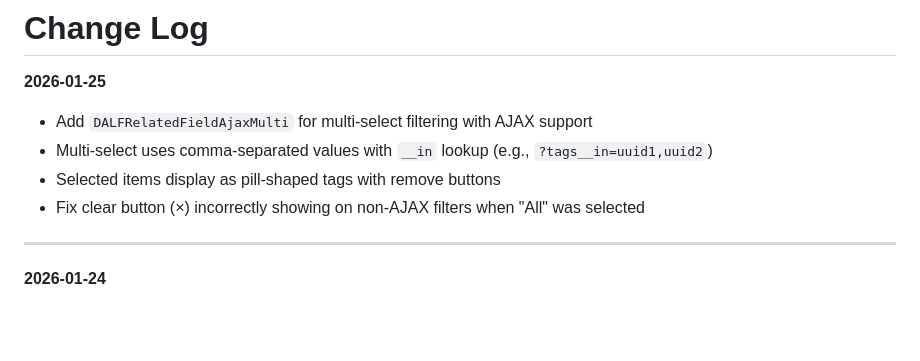
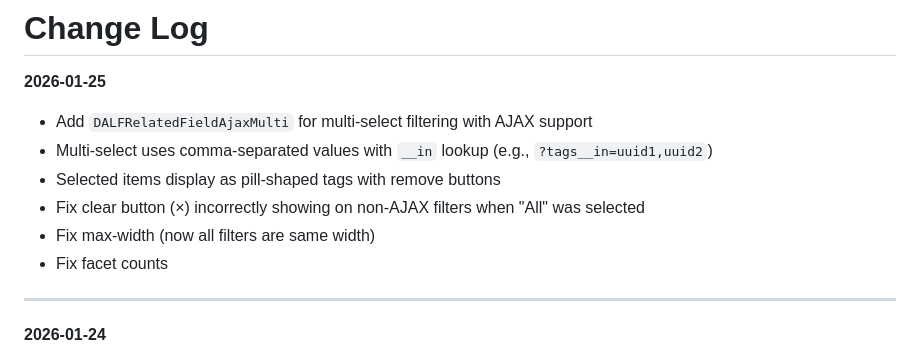
Before and after one commit to vigo/django-admin-list-filter, a Markdown page: CHANGELOG.md, the part around the change. Drawn GitHub-style; blank space fills up the shorter version.

```diff
--- a/CHANGELOG.md
+++ b/CHANGELOG.md
@@ -6,6 +6,8 @@
 - Multi-select uses comma-separated values with `__in` lookup (e.g., `?tags__in=uuid1,uuid2`)
 - Selected items display as pill-shaped tags with remove buttons
 - Fix clear button (×) incorrectly showing on non-AJAX filters when "All" was selected
+- Fix max-width (now all filters are same width)
+- Fix facet counts
 
 ---
 
```
Also changed, not shown: README.md (+13 -12 lines), screens/multiple.gif (added), 3 other files.
